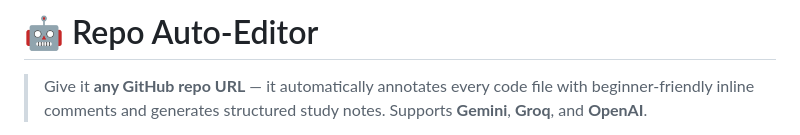
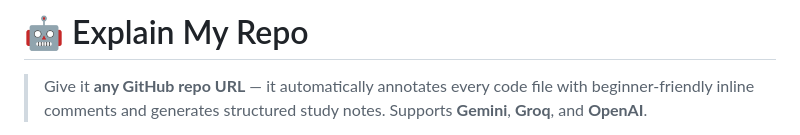
Before and after one commit to Dasmat13/repo-auto-ediitor, a Markdown page: README.md, the part around the change. Drawn GitHub-style.

Commit message:
change the repo name

```diff
--- a/README.md
+++ b/README.md
@@ -1,4 +1,4 @@
-# 🤖 Repo Auto-Editor
+# 🤖 Explain My Repo
 
 > Give it **any GitHub repo URL** — it automatically annotates every code file with beginner-friendly inline comments and generates structured study notes. Supports **Gemini**, **Groq**, and **OpenAI**.
 
```
